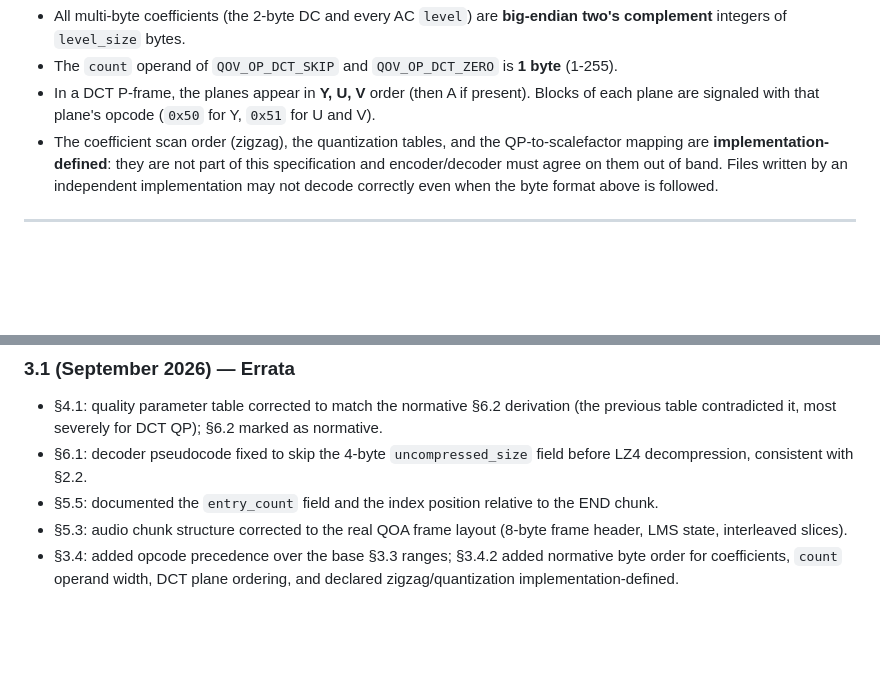
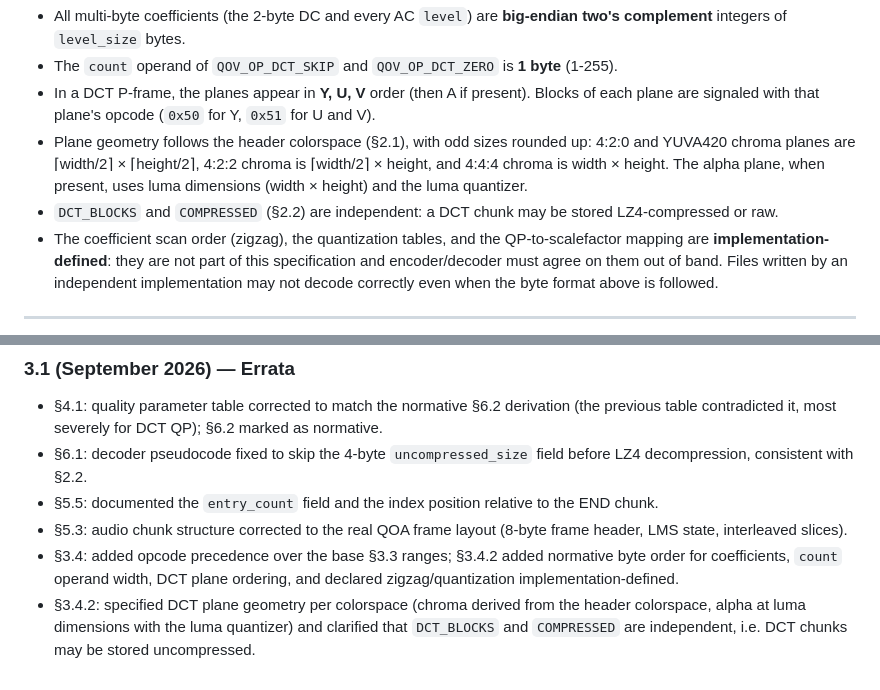
Before and after one commit to rebizu/qov-sp, a Markdown page: qov-specification.md, 2 parts joined by grey strips. Rendered like a GitHub page; blank space fills up the shorter version.

Commit message:
docs: spec v3.1 errata - DCT plane geometry and uncompressed DCT chunks
- 3.4.2: chroma plane geometry now normative per header colorspace
  (ceil for odd sizes); alpha plane at luma dimensions with the luma
  quantizer
- 3.4.2: DCT_BLOCKS and COMPRESSED are independent; DCT chunks may be
  stored uncompressed (matches the TS encoder fix in 6782736)

```diff
--- a/qov-specification.md
+++ b/qov-specification.md
@@ -263,6 +263,13 @@ Enabled via `DCT_BLOCKS` chunk flag. Operates on 8x8 blocks.
 - In a DCT P-frame, the planes appear in **Y, U, V** order (then A if
   present). Blocks of each plane are signaled with that plane's opcode
   (`0x50` for Y, `0x51` for U and V).
+- Plane geometry follows the header colorspace (§2.1), with odd sizes
+  rounded up: 4:2:0 and YUVA420 chroma planes are ⌈width/2⌉ × ⌈height/2⌉,
+  4:2:2 chroma is ⌈width/2⌉ × height, and 4:4:4 chroma is width × height.
+  The alpha plane, when present, uses luma dimensions (width × height)
+  and the luma quantizer.
+- `DCT_BLOCKS` and `COMPRESSED` (§2.2) are independent: a DCT chunk may
+  be stored LZ4-compressed or raw.
 - The coefficient scan order (zigzag), the quantization tables, and the
   QP-to-scalefactor mapping are **implementation-defined**: they are not
   part of this specification and encoder/decoder must agree on them out
@@ -410,3 +417,7 @@ This specification is placed in the public domain.
 - §3.4: added opcode precedence over the base §3.3 ranges; §3.4.2 added
   normative byte order for coefficients, `count` operand width, DCT plane
   ordering, and declared zigzag/quantization implementation-defined.
+- §3.4.2: specified DCT plane geometry per colorspace (chroma derived
+  from the header colorspace, alpha at luma dimensions with the luma
+  quantizer) and clarified that `DCT_BLOCKS` and `COMPRESSED` are
+  independent, i.e. DCT chunks may be stored uncompressed.
```
